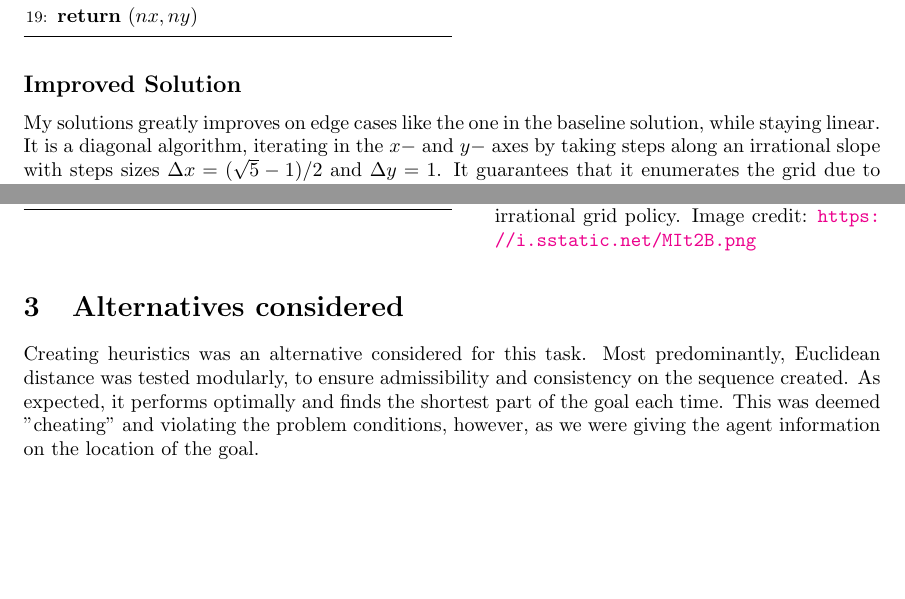
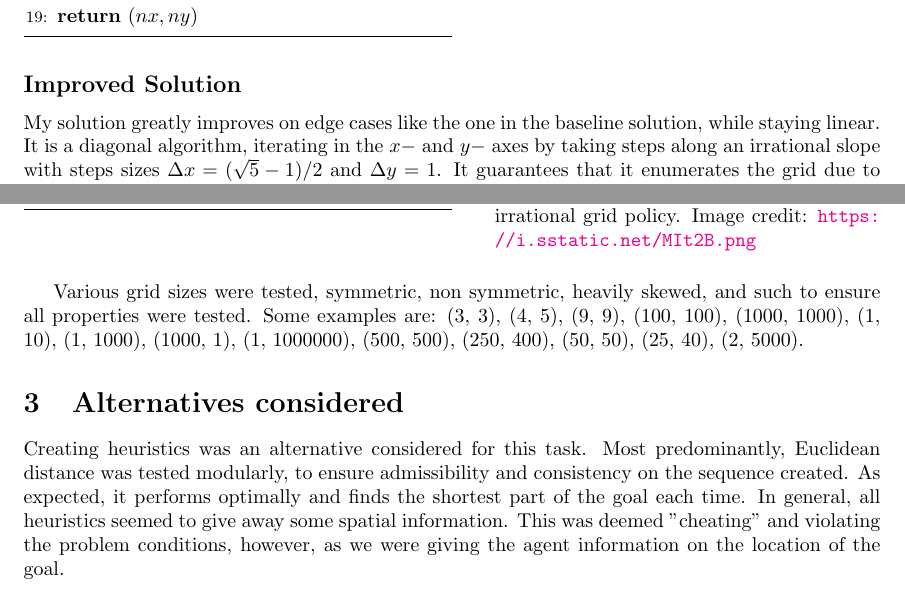
Before and after one commit to vdakov/torus-puzzle, a LaTeX paper (jetbrains_maze.tex): two parts of pages 2 and 4 of 4, joined at a grey line, cut so that both start at the same text, the shorter picture padded with empty space. Compiled offline with pdfLaTeX.

Commit message:
Grid sizes comment

```diff
--- a/jetbrains_maze.tex
+++ b/jetbrains_maze.tex
@@ -111,7 +111,7 @@ steps or $S \cdot 10^6 S$
 
 \subsection*{Improved Solution}
 
-My solutions greatly improves on edge cases like the one in the baseline
+My solution greatly improves on edge cases like the one in the baseline
 solution, while staying linear. It is a diagonal algorithm, iterating in the
 $x-$ and $y-$ axes by taking steps along an irrational slope with steps sizes
 $\Delta x = (\sqrt 5 - 1)/2$ and $\Delta y = 1$. It guarantees that it
@@ -193,12 +195,18 @@ better theoretical properties.
     \end{minipage}
 \end{figure}
 
+Various grid sizes were tested, symmetric, non symmetric, heavily skewed, and
+such to ensure all properties were tested. Some examples are: (3, 3), (4, 5),
+(9, 9), (100, 100), (1000, 1000), (1, 10), (1, 1000), (1000, 1), (1, 1000000),
+(500, 500), (250, 400), (50, 50), (25, 40), (2, 5000).
+
 \section{Alternatives considered}
 
 Creating heuristics was an alternative considered for this task. Most
 predominantly, Euclidean distance was tested modularly, to ensure admissibility
 and consistency on the sequence created. As expected, it performs optimally and
-finds the shortest part of the goal each time. This was deemed "cheating" and
+finds the shortest part of the goal each time. In general, all heuristics seemed to give
+away some spatial information. This was deemed "cheating" and
 violating the problem conditions, however, as we were giving the agent
 information on the location of the goal.
 
```
Also changed, not shown: jetbrains_maze.bbl (added), jetbrains_maze.pdf, jetbrains_maze.tex (12 more changed lines), 8 other files. Lines whose indentation alone changed are shown as unchanged.
